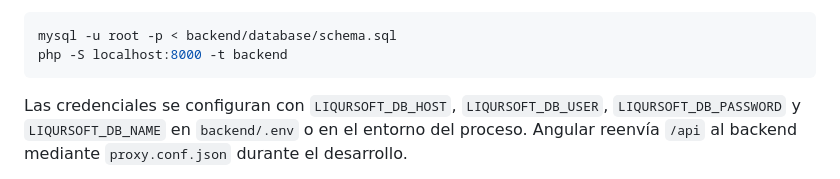
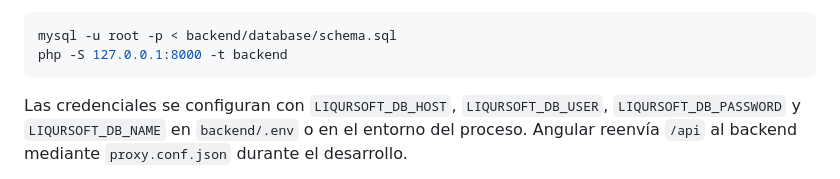
Before and after one commit to Rodni0101/LiquorSoft, a Markdown page: LiquorSoft-angular/README.md, the part around the change. Rendered like a GitHub page.

Commit message:
madre santa

````diff
--- a/LiquorSoft-angular/README.md
+++ b/LiquorSoft-angular/README.md
@@ -44,7 +44,7 @@ debe usarse para una base descartable vacía.
 
 ```bash
 mysql -u root -p < backend/database/schema.sql
-php -S localhost:8000 -t backend
+php -S 127.0.0.1:8000 -t backend
 ```
 
 Las credenciales se configuran con `LIQURSOFT_DB_HOST`, `LIQURSOFT_DB_USER`,
````
